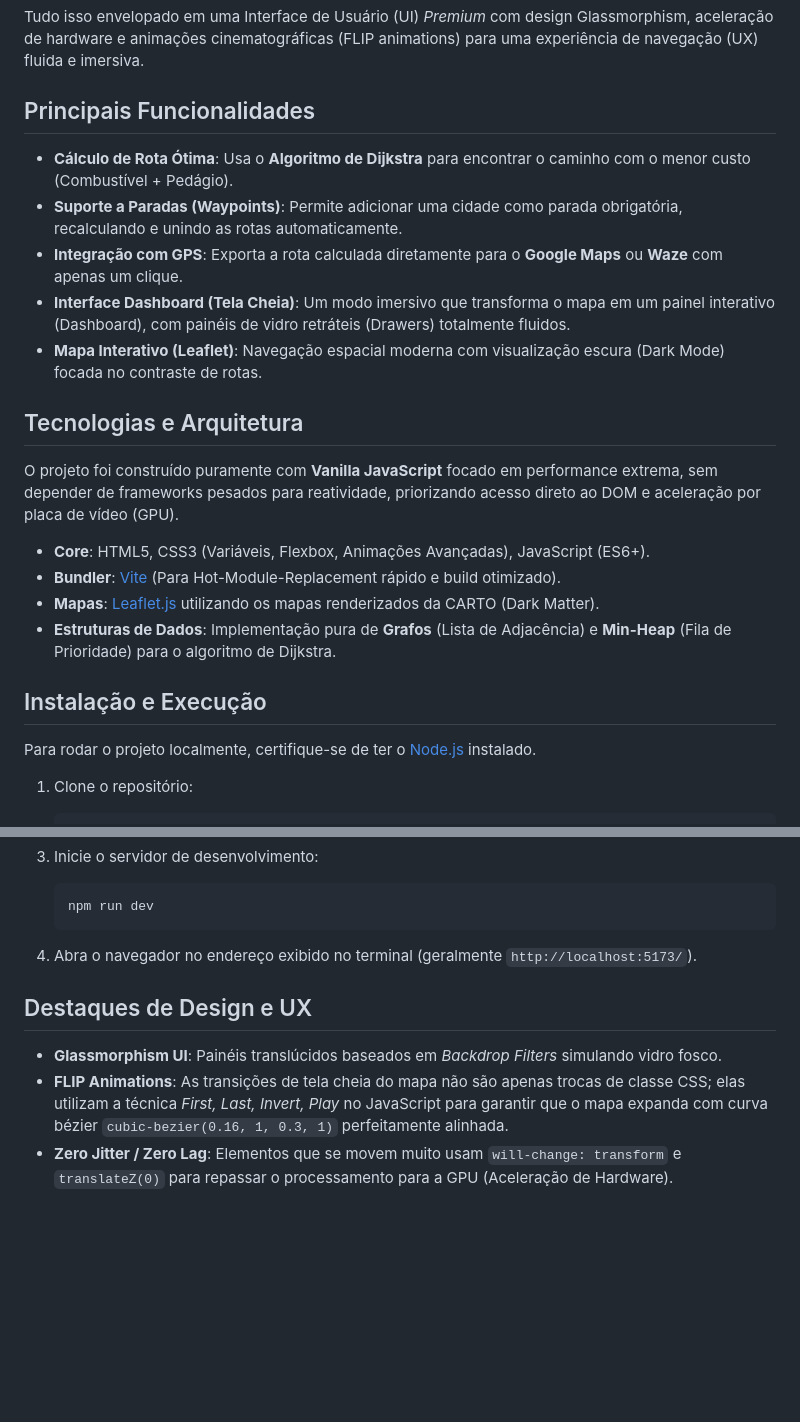
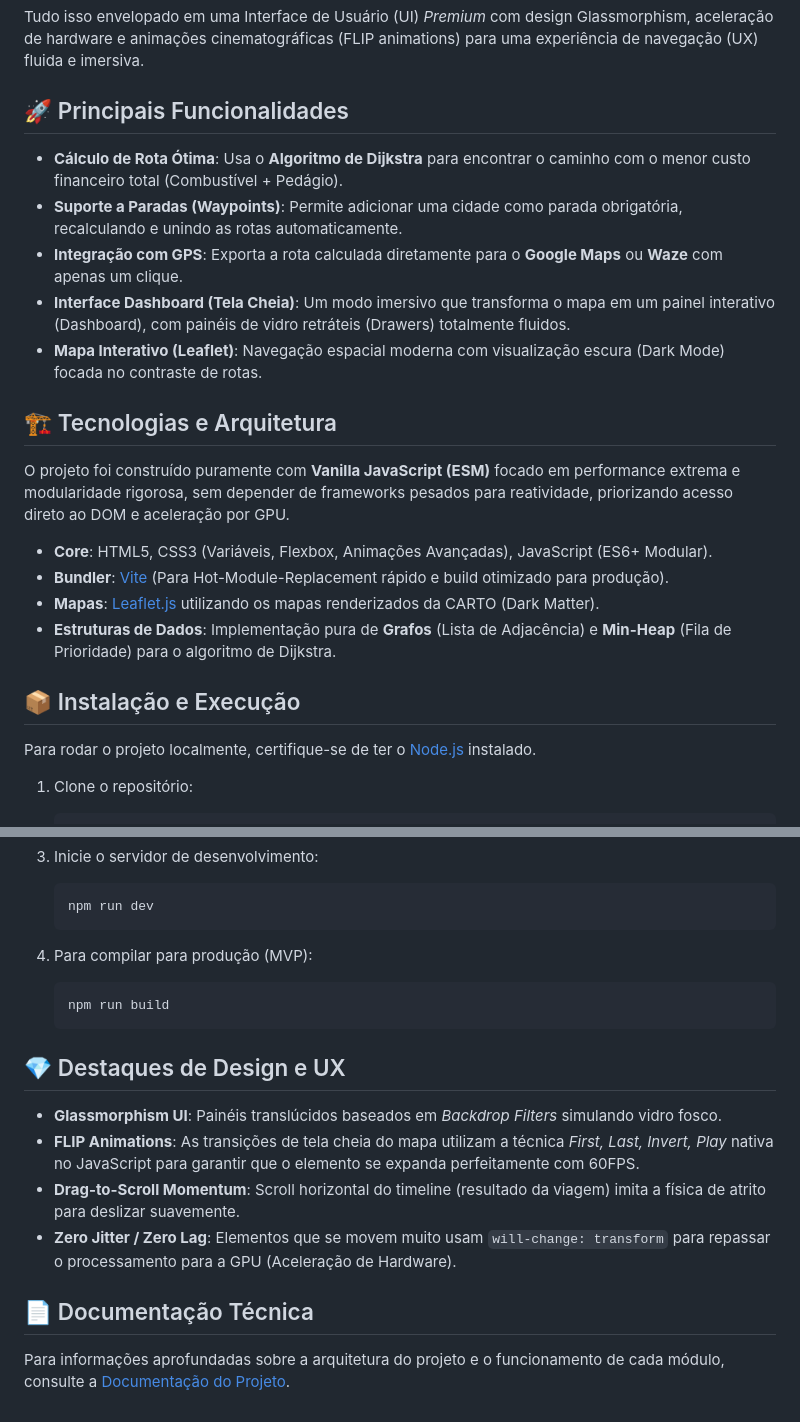
Before and after one commit to gstvdc/SmartRoute, a Markdown page: README.md, 2 parts joined by grey strips. Rendered like a GitHub page; blank space fills up the shorter version.

Commit message:
docs: add technical documentation and update README with enhanced architectural details and build instructions

````diff
--- a/README.md
+++ b/README.md
@@ -8,24 +8,24 @@ O **SmartRoute** é uma aplicação web de ponta focada em calcular a rota mais
 
 Tudo isso envelopado em uma Interface de Usuário (UI) *Premium* com design Glassmorphism, aceleração de hardware e animações cinematográficas (FLIP animations) para uma experiência de navegação (UX) fluida e imersiva.
 
-## Principais Funcionalidades
+## 🚀 Principais Funcionalidades
 
-- **Cálculo de Rota Ótima**: Usa o **Algoritmo de Dijkstra** para encontrar o caminho com o menor custo (Combustível + Pedágio).
+- **Cálculo de Rota Ótima**: Usa o **Algoritmo de Dijkstra** para encontrar o caminho com o menor custo financeiro total (Combustível + Pedágio).
 - **Suporte a Paradas (Waypoints)**: Permite adicionar uma cidade como parada obrigatória, recalculando e unindo as rotas automaticamente.
 - **Integração com GPS**: Exporta a rota calculada diretamente para o **Google Maps** ou **Waze** com apenas um clique.
 - **Interface Dashboard (Tela Cheia)**: Um modo imersivo que transforma o mapa em um painel interativo (Dashboard), com painéis de vidro retráteis (Drawers) totalmente fluidos.
 - **Mapa Interativo (Leaflet)**: Navegação espacial moderna com visualização escura (Dark Mode) focada no contraste de rotas.
 
-## Tecnologias e Arquitetura
+## 🏗 Tecnologias e Arquitetura
 
-O projeto foi construído puramente com **Vanilla JavaScript** focado em performance extrema, sem depender de frameworks pesados para reatividade, priorizando acesso direto ao DOM e aceleração por placa de vídeo (GPU).
+O projeto foi construído puramente com **Vanilla JavaScript (ESM)** focado em performance extrema e modularidade rigorosa, sem depender de frameworks pesados para reatividade, priorizando acesso direto ao DOM e aceleração por GPU.
 
-- **Core**: HTML5, CSS3 (Variáveis, Flexbox, Animações Avançadas), JavaScript (ES6+).
-- **Bundler**: [Vite](https://vitejs.dev/) (Para Hot-Module-Replacement rápido e build otimizado).
+- **Core**: HTML5, CSS3 (Variáveis, Flexbox, Animações Avançadas), JavaScript (ES6+ Modular).
+- **Bundler**: [Vite](https://vitejs.dev/) (Para Hot-Module-Replacement rápido e build otimizado para produção).
 - **Mapas**: [Leaflet.js](https://leafletjs.com/) utilizando os mapas renderizados da CARTO (Dark Matter).
 - **Estruturas de Dados**: Implementação pura de **Grafos** (Lista de Adjacência) e **Min-Heap** (Fila de Prioridade) para o algoritmo de Dijkstra.
 
-## Instalação e Execução
+## 📦 Instalação e Execução
 
 Para rodar o projeto localmente, certifique-se de ter o [Node.js](https://nodejs.org/) instalado.
 
@@ -45,10 +45,17 @@ Para rodar o projeto localmente, certifique-se de ter o [Node.js](https://nodejs
    npm run dev
    ```
 
-4. Abra o navegador no endereço exibido no terminal (geralmente `http://localhost:5173/`).
+4. Para compilar para produção (MVP):
+   ```bash
+   npm run build
+   ```
 
-## Destaques de Design e UX
+## 💎 Destaques de Design e UX
 
 - **Glassmorphism UI**: Painéis translúcidos baseados em *Backdrop Filters* simulando vidro fosco.
-- **FLIP Animations**: As transições de tela cheia do mapa não são apenas trocas de classe CSS; elas utilizam a técnica *First, Last, Invert, Play* no JavaScript para garantir que o mapa expanda com curva bézier `cubic-bezier(0.16, 1, 0.3, 1)` perfeitamente alinhada.
-- **Zero Jitter / Zero Lag**: Elementos que se movem muito usam `will-change: transform` e `translateZ(0)` para repassar o processamento para a GPU (Aceleração de Hardware).
+- **FLIP Animations**: As transições de tela cheia do mapa utilizam a técnica *First, Last, Invert, Play* nativa no JavaScript para garantir que o elemento se expanda perfeitamente com 60FPS.
+- **Drag-to-Scroll Momentum**: Scroll horizontal do timeline (resultado da viagem) imita a física de atrito para deslizar suavemente.
+- **Zero Jitter / Zero Lag**: Elementos que se movem muito usam `will-change: transform` para repassar o processamento para a GPU (Aceleração de Hardware).
+
+## 📄 Documentação Técnica
+Para informações aprofundadas sobre a arquitetura do projeto e o funcionamento de cada módulo, consulte a [Documentação do Projeto](./DOCUMENTATION.md).
````
Also changed, not shown: DOCUMENTATION.md (added, +81 -0 lines).
